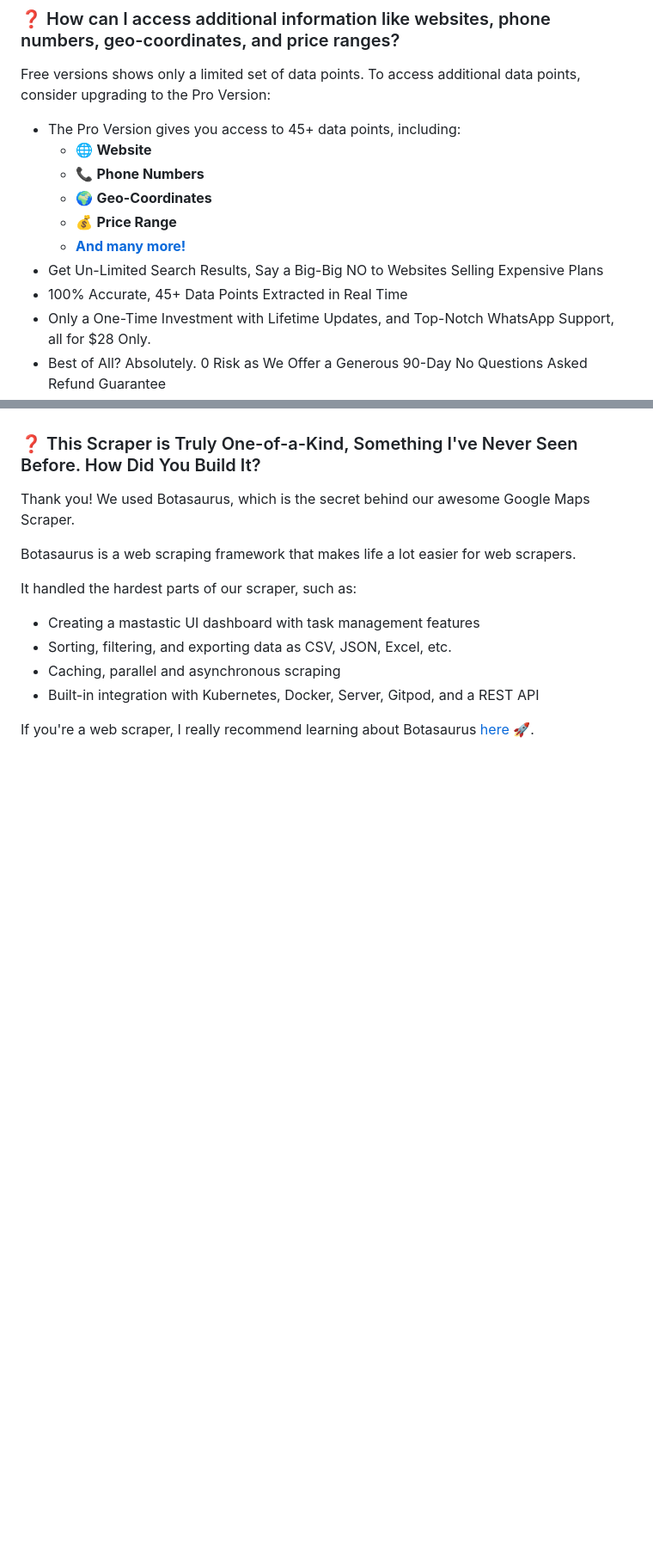
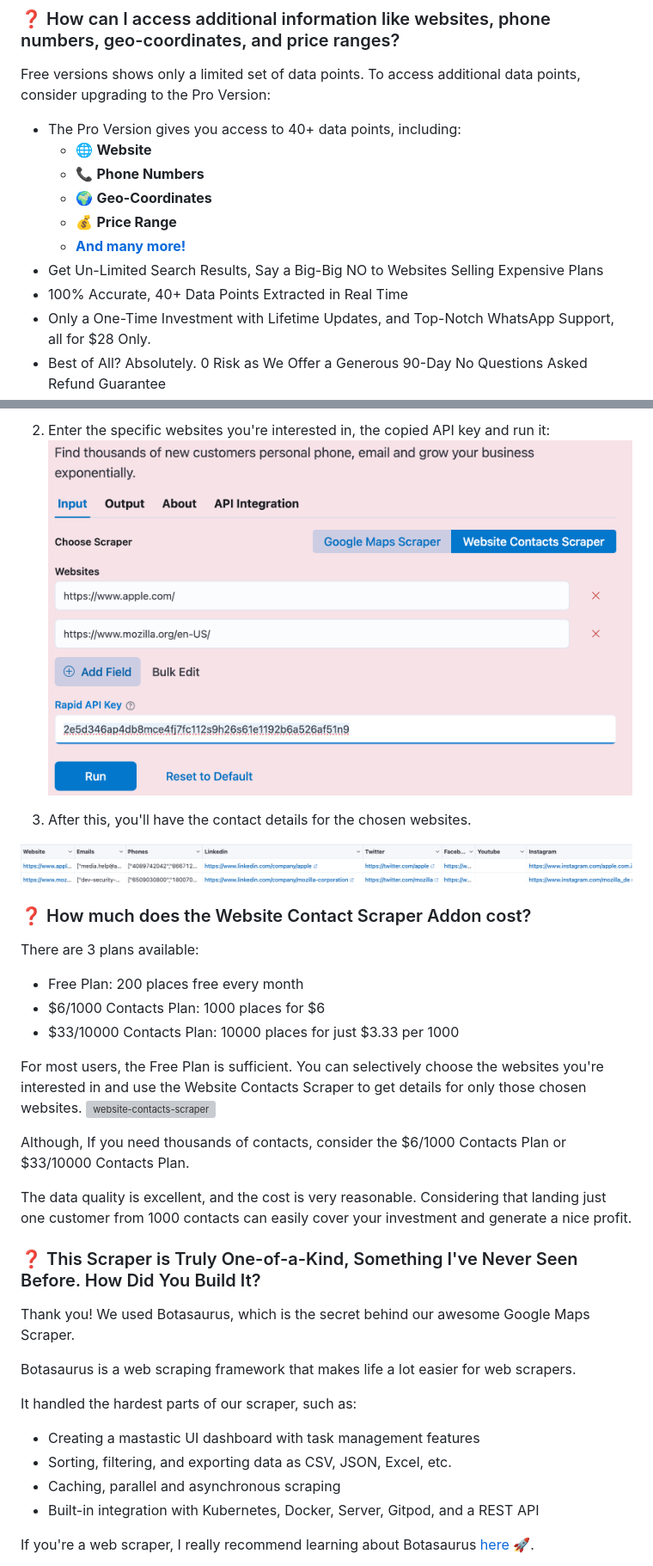
Before and after one commit to omkarcloud/google-maps-scraper, a Markdown page: README.md, 2 parts joined by grey strips. Shown at 86% size. GitHub-like rendering; pictures changed too: screenshots/contacts-websites.png (added), screenshots/interested-websites.png (added); blank space fills up the shorter version; grey boxes are pictures that could not be loaded.

```diff
--- a/README.md
+++ b/README.md
@@ -226,14 +201,14 @@ Google Maps give at most 120 results per search query. Don't worry about running
 
 Free versions shows only a limited set of data points. To access additional data points, consider upgrading to the Pro Version:
 
-- The Pro Version gives you access to 45+ data points, including:
+- The Pro Version gives you access to 40+ data points, including:
   * 🌐 **Website**
   * 📞 **Phone Numbers**
   * 🌍 **Geo-Coordinates**
   * 💰 **Price Range**
   * [**And many more!**](https://github.com/omkarcloud/google-maps-scraper/blob/master/fields.md)
 - Get Un-Limited Search Results, Say a Big-Big NO to Websites Selling Expensive Plans
-- 100% Accurate, 45+ Data Points Extracted in Real Time
+- 100% Accurate, 40+ Data Points Extracted in Real Time
 - Only a One-Time Investment with Lifetime Updates, and Top-Notch WhatsApp Support, all for $28 Only.
 - Best of All? Absolutely. 0 Risk as We Offer a Generous 90-Day No Questions Asked Refund Guarantee
 
@@ -307,3 +309,23 @@ Rest assured, I have your interest at my heart, and the above link is not an aff
+2. Enter the specific websites you're interested in, the copied API key and run it:
+![interested-websites](https://raw.githubusercontent.com/omkarcloud/google-maps-scraper/master/screenshots/interested-websites.png)
+
+3. After this, you'll have the contact details for the chosen websites.
+
+![contacts-websites](https://raw.githubusercontent.com/omkarcloud/google-maps-scraper/master/screenshots/contacts-websites.png)
+
+### ❓ How much does the Website Contact Scraper Addon cost?
+
+There are 3 plans available:
+- Free Plan: 200 places free every month
+- $6/1000 Contacts Plan: 1000 places for $6
+- $33/10000 Contacts Plan: 10000 places for just $3.33 per 1000
+
+For most users, the Free Plan is sufficient. You can selectively choose the websites you're interested in and use the Website Contacts Scraper to get details for only those chosen websites.
+![website-contacts-scraper](https://raw.githubusercontent.com/omkarcloud/google-maps-scraper/master/screenshots/website-contacts-scraper.png)
+
+Although, If you need thousands of contacts, consider the $6/1000 Contacts Plan or $33/10000 Contacts Plan.
+
+The data quality is excellent, and the cost is very reasonable. Considering that landing just one customer from 1000 contacts can easily cover your investment and generate a nice profit.
 
 ### ❓ This Scraper is Truly One-of-a-Kind, Something I've Never Seen Before. How Did You Build It?
 
```
Also changed, not shown: other parts of README.md (+32 -30 lines), screenshots/website-contacts-scraper-button.png (added).
